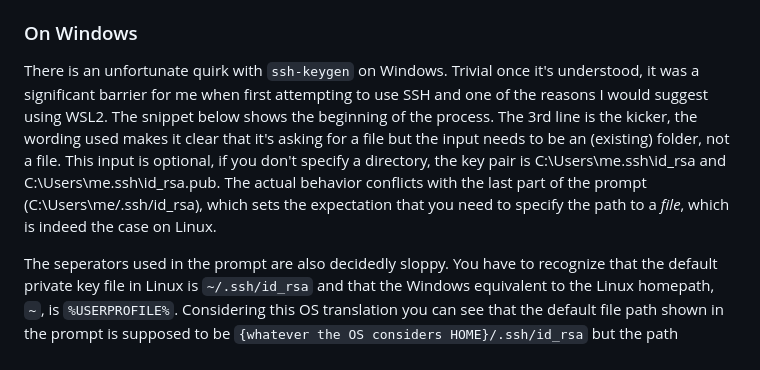
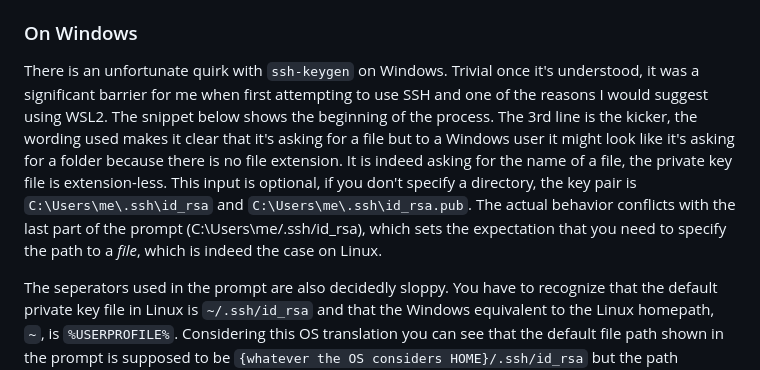
Before and after one commit to scottmwyant/learn, a Markdown page: docs/ssh.md, the part around the change. Rendered like a GitHub page.

```diff
--- a/docs/ssh.md
+++ b/docs/ssh.md
@@ -36,7 +36,7 @@ Use `ssh-keygen` to generate a pair of keys.  The name of the private key file i
 
 ### On Windows
 
-There is an unfortunate quirk with `ssh-keygen` on Windows.  Trivial once it's understood, it was a significant barrier for me when first attempting to use SSH and one of the reasons I would suggest using WSL2.  The snippet below shows the beginning of the process.  The 3rd line is the kicker, the wording used makes it clear that it's asking for a file but the input needs to be an (existing) folder, not a file.  This input is optional, if you don't specify a directory, the key pair is C:\Users\me\.ssh\id_rsa and C:\Users\me\.ssh\id_rsa.pub.  The actual behavior conflicts with the last part of the prompt (C:\Users\me/.ssh/id_rsa), which sets the expectation that you need to specify the path to a *file*, which is indeed the case on Linux.
+There is an unfortunate quirk with `ssh-keygen` on Windows.  Trivial once it's understood, it was a significant barrier for me when first attempting to use SSH and one of the reasons I would suggest using WSL2.  The snippet below shows the beginning of the process.  The 3rd line is the kicker, the wording used makes it clear that it's asking for a file but to a Windows user it might look like it's asking for a folder because there is no file extension.  It is indeed asking for the name of a file, the private key file is extension-less.  This input is optional, if you don't specify a directory, the key pair is `C:\Users\me\.ssh\id_rsa` and `C:\Users\me\.ssh\id_rsa.pub`.  The actual behavior conflicts with the last part of the prompt (C:\Users\me/.ssh/id_rsa), which sets the expectation that you need to specify the path to a *file*, which is indeed the case on Linux.
 
 The seperators used in the prompt are also decidedly sloppy.  You have to recognize that the default private key file in Linux is `~/.ssh/id_rsa` and that the Windows equivalent to the Linux homepath, `~`, is `%USERPROFILE%`.  Considering this OS translation you can see that the default file path shown in the prompt is supposed to be `{whatever the OS considers HOME}/.ssh/id_rsa` but the path seperators used in the prompt must be hard-coded, as they do not change with the environment.
 
```
